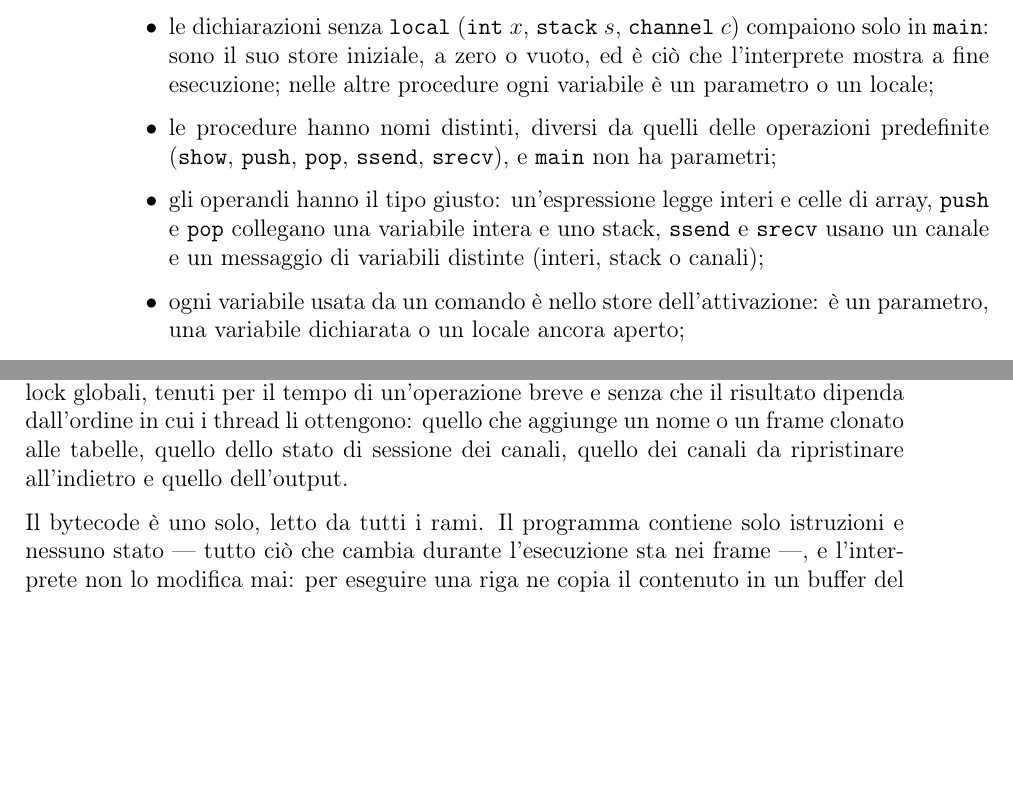
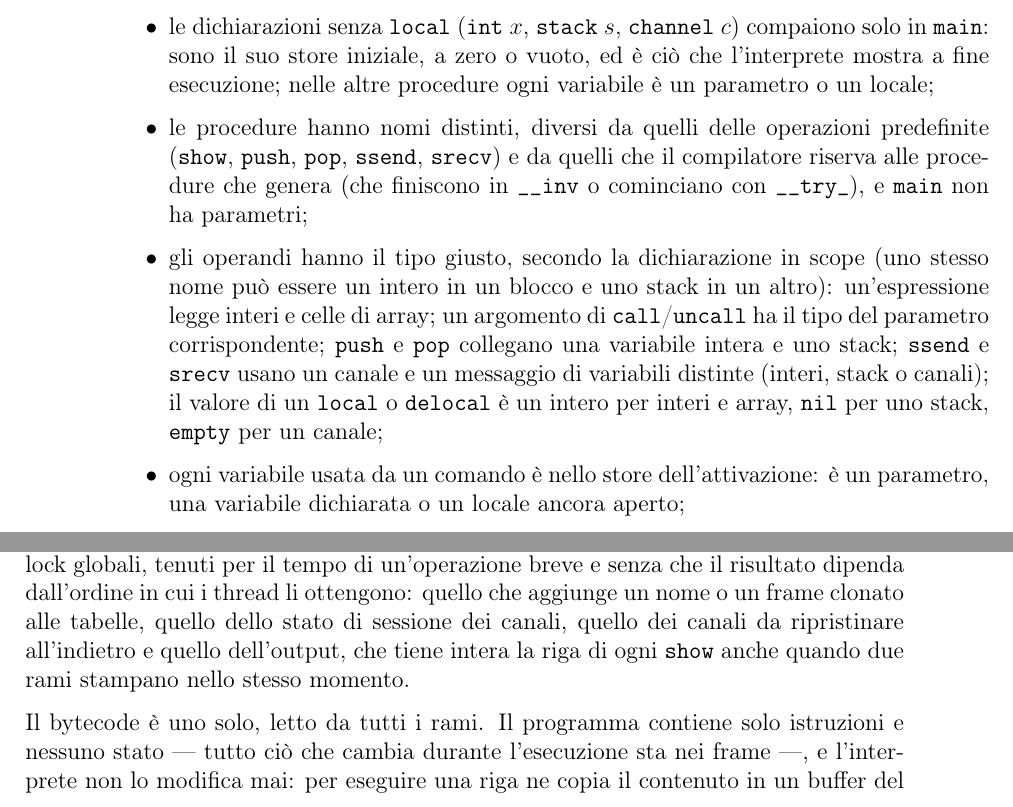
Before and after one commit to nicologiuliani6/kairos-thesis, a LaTeX book (tesi.tex, which reads capitoli.tex): two parts of pages 20 and 51 of 62, joined at a grey line, cut so that both start at the same text, the shorter picture padded with empty space. Compiled offline with pdfLaTeX.

Commit message:
Allineamento all'implementazione dopo il quinto controllo
Co-Authored-By: Claude Opus 5.5 <noreply@anthropic.com>
Claude-Session: https://claude.ai/code/session_01C8cnRkHboLnhcDmAtjUW57

```diff
--- a/capitoli.tex
+++ b/capitoli.tex
@@ -394,11 +394,18 @@ che il compilatore verifica prima dell'esecuzione:
     è un parametro o un locale;
   \item le procedure hanno nomi distinti, diversi da quelli delle operazioni
     predefinite ($\mathtt{show}$, $\mathtt{push}$, $\mathtt{pop}$,
-    $\mathtt{ssend}$, $\mathtt{srecv}$), e $\mathtt{main}$ non ha parametri;
-  \item gli operandi hanno il tipo giusto: un'espressione legge interi e celle
-    di array, $\mathtt{push}$ e $\mathtt{pop}$ collegano una variabile intera e
-    uno stack, $\mathtt{ssend}$ e $\mathtt{srecv}$ usano un canale e un
-    messaggio di variabili distinte (interi, stack o canali);
+    $\mathtt{ssend}$, $\mathtt{srecv}$) e da quelli che il compilatore riserva
+    alle procedure che genera (che finiscono in \texttt{\_\_inv} o cominciano
+    con \texttt{\_\_try\_}), e $\mathtt{main}$ non ha parametri;
+  \item gli operandi hanno il tipo giusto, secondo la dichiarazione in scope
+    (uno stesso nome può essere un intero in un blocco e uno stack in un
+    altro): un'espressione legge interi e celle di array; un argomento di
+    $\mathtt{call}$/$\mathtt{uncall}$ ha il tipo del parametro corrispondente;
+    $\mathtt{push}$ e $\mathtt{pop}$ collegano una variabile intera e uno
+    stack; $\mathtt{ssend}$ e $\mathtt{srecv}$ usano un canale e un messaggio
+    di variabili distinte (interi, stack o canali); il valore di un
+    $\mathtt{local}$ o $\mathtt{delocal}$ è un intero per interi e array,
+    $\mathtt{nil}$ per uno stack, $\mathtt{empty}$ per un canale;
   \item ogni variabile usata da un comando è nello store dell'attivazione: è un
     parametro, una variabile dichiarata o un locale ancora aperto;
   \item ogni $\mathtt{call}$/$\mathtt{uncall}$ nomina una procedura del
@@ -2352,7 +2359,8 @@ Restano pochi lock globali, tenuti per il tempo di un'operazione breve e senza
 che il risultato dipenda dall'ordine in cui i thread li ottengono: quello che
 aggiunge un nome o un frame clonato alle tabelle, quello dello stato di
 sessione dei canali, quello dei canali da ripristinare all'indietro e quello
-dell'output.
+dell'output, che tiene intera la riga di ogni $\mathtt{show}$ anche quando due
+rami stampano nello stesso momento.
 
 Il bytecode è uno solo, letto da tutti i rami. Il programma contiene solo
 istruzioni e nessuno stato --- tutto ciò che cambia durante l'esecuzione sta
```
